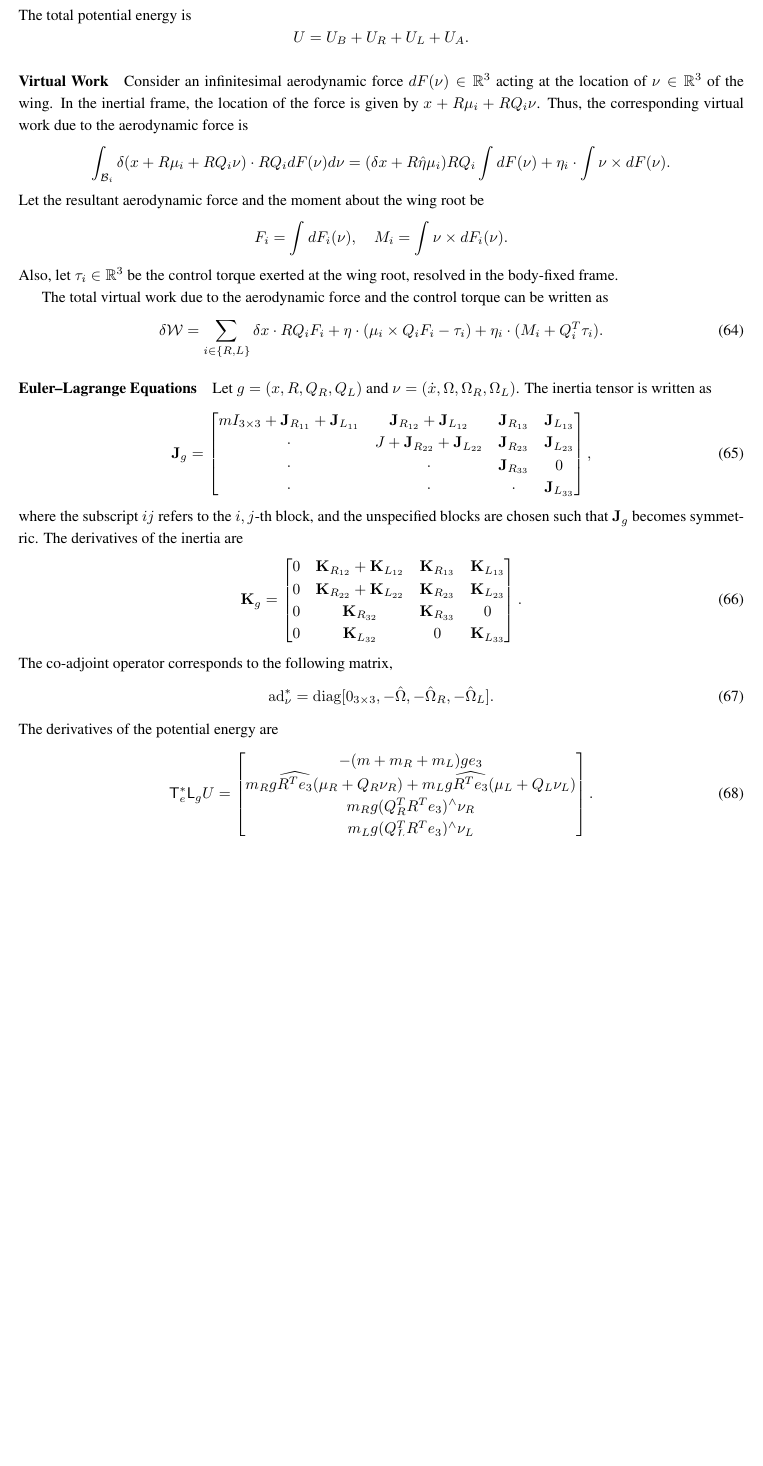
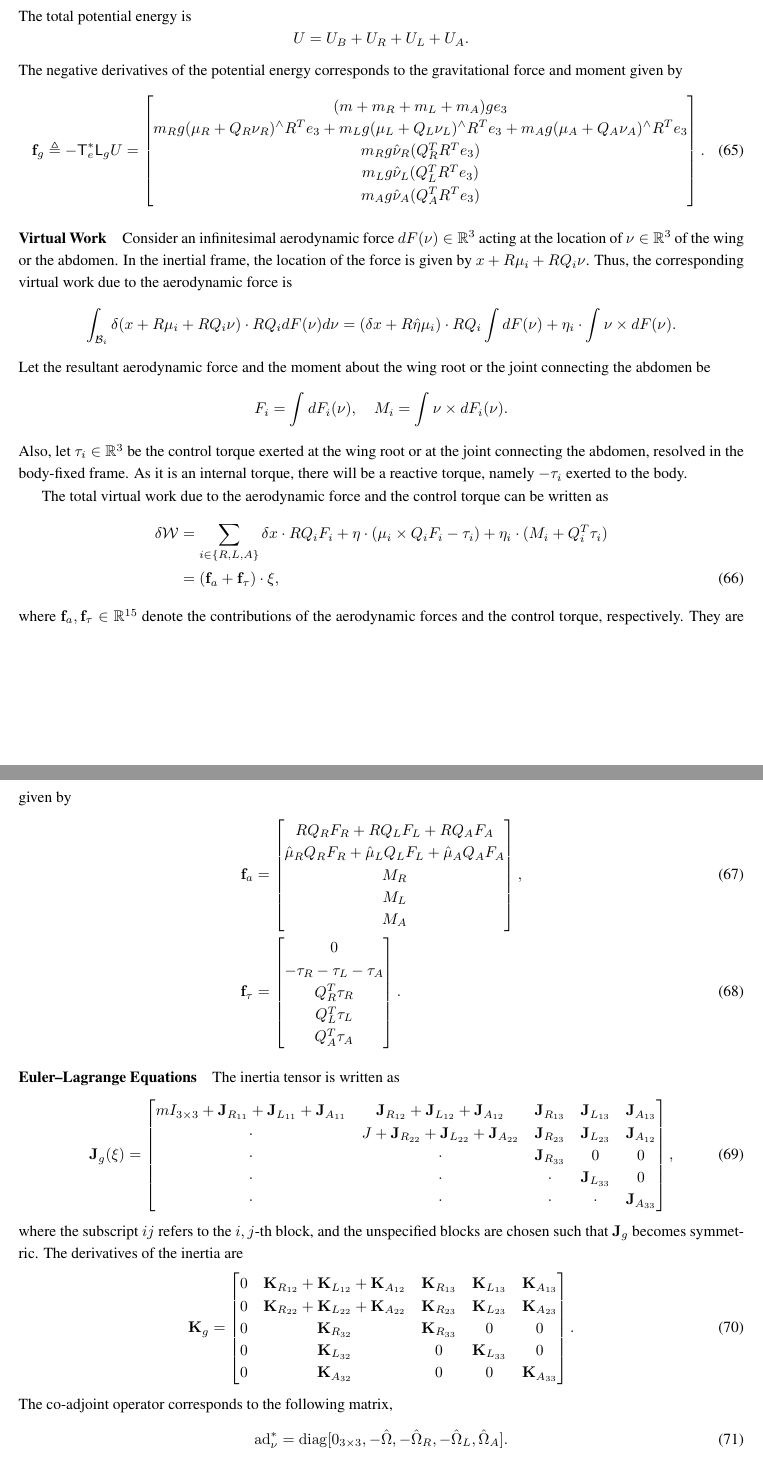
Before and after one commit to fdcl-gwu/FWUAV, a LaTeX document (doc/QS_model.tex): part of page 20 of 21 before the commit and two parts of pages 20 and 21 of 22 after it, the two joined at a grey line, cut so that both start at the same text, the shorter picture padded with empty space. Compiled offline with pdfLaTeX.

Commit message:
abdomen added to EL; video saving

```diff
--- a/doc/QS_model.tex
+++ b/doc/QS_model.tex
@@ -1356,66 +1359,93 @@ The total potential energy is
 \[
     U = U_B + U_R + U_L + U_A.
 \]
+The negative derivatives of the potential energy corresponds to the gravitational force and moment given by
+\begin{align}
+    \mathbf{f}_g \triangleq - \T^*_e\L_g U = \begin{bmatrix}
+     (m+m_R+m_L+ m_A )g e_3\\
+    m_Rg (\mu_R + Q_R \nu_R)^\wedge {R^T e_3}  + m_L g (\mu_L + Q_L \nu_L)^\wedge {R^T e_3}  + m_A g (\mu_A + Q_A \nu_A)^\wedge {R^T e_3}  \\
+    m_R g \hat\nu_R (Q_R^T R^T e_3) \\
+    m_L g \hat\nu_L (Q_L^T R^T e_3) \\
+    m_A g \hat\nu_A (Q_A^T R^T e_3)
+\end{bmatrix}.
+\end{align}
+
 
 \paragraph{Virtual Work}
 
-Consider an infinitesimal aerodynamic force $dF(\nu)\in\Re^3$ acting at the location of $\nu\in\Re^3$ of the wing.
+Consider an infinitesimal aerodynamic force $dF(\nu)\in\Re^3$ acting at the location of $\nu\in\Re^3$ of the wing or the abdomen.
 In the inertial frame, the location of the force is given by $x+ R\mu_i + R Q_i\nu$.
 Thus, the corresponding virtual work due to the aerodynamic force is
 \begin{align*}
     \int_{\mathcal{B}_i} \delta(x + R\mu_i + R Q_i\nu) \cdot R Q_i dF(\nu) d\nu
-                      & =  (\delta x + R\hat\eta \mu_i) R Q_i \int dF(\nu) + \eta_i \cdot \int \nu \times dF(\nu).
+                      & =  (\delta x + R\hat\eta \mu_i) \cdot R Q_i \int dF(\nu) + \eta_i \cdot \int \nu \times dF(\nu).
 \end{align*}
-Let the resultant aerodynamic force and the moment about the wing root be
+Let the resultant aerodynamic force and the moment about the wing root or the joint connecting the abdomen be
 \[
     F_i = \int dF_i(\nu) ,\quad M_i = \int \nu\times dF_i(\nu).
 \]
-Also, let $\tau_i\in\Re^3$ be the control torque exerted at the wing root, resolved in the body-fixed frame.
+Also, let $\tau_i\in\Re^3$ be the control torque exerted at the wing root or at the joint connecting the abdomen, resolved in the body-fixed frame.
+As it is an internal torque, there will be a reactive torque, namely $-\tau_i$ exerted to the body.
 
 The total virtual work due to the aerodynamic force and the control torque can be written as
 \begin{align}
-    \delta\mathcal{W} = \sum_{i\in\{R,L\}} \delta x \cdot R Q_i F_i + \eta\cdot (\mu_i\times Q_i F_i -\tau_i) + \eta_i \cdot ( M_i+ Q_i^T \tau_i).
+    \delta\mathcal{W} & = \sum_{i\in\{R,L,A\}} \delta x \cdot R Q_i F_i + \eta\cdot (\mu_i\times Q_i F_i -\tau_i) + \eta_i \cdot ( M_i+ Q_i^T \tau_i) \nonumber \\
+                      & = (\mathbf{f}_{a} + \mathbf{f}_\tau)  \cdot \xi,
+\end{align}
+where $\mathbf{f}_a, \mathbf{f}_\tau \in\Re^{15}$ denote the contributions of the aerodynamic forces and the control torque, respectively.
+They are given by
+\begin{align}
+    \mathbf{f}_a & =
+    \begin{bmatrix}
+        RQ_R F_R  + R Q_L F_L + R Q_A F_A \\
+        \hat \mu_R Q_RF_R + \hat\mu_L Q_L F_L + \hat\mu_A Q_A F_A \\
+        M_R  \\
+        M_L  \\
+        M_A
+    \end{bmatrix},\\
+    \mathbf{f}_\tau & =
+    \begin{bmatrix}
+        0 \\
+         -\tau_R  -\tau_L  -\tau_A \\
+        Q_R^T \tau_R \\
+        Q_L^T \tau_L \\
+        Q_A^T \tau_A
+    \end{bmatrix}.
 \end{align}
 
 \paragraph{Euler--Lagrange Equations}
 
-Let $g=(x, R, Q_R, Q_L)$ and $\nu=(\dot x, \Omega, \Omega_R, \Omega_L)$.
 The inertia tensor is written as
 \begin{align}
-    \mathbf{J}_g = \begin{bmatrix}
-        m I_{3\times 3} + \mathbf{J}_{R_{11}} + \mathbf{J}_{L_{11}}
-        & \mathbf{J}_{R_{12 }} + \mathbf{J}_{L_{12}}
+    \mathbf{J}_g(\xi) = \begin{bmatrix}
+        m I_{3\times 3} + \mathbf{J}_{R_{11}} + \mathbf{J}_{L_{11}} + \mathbf{J}_{A_{11}}
+        & \mathbf{J}_{R_{12 }} + \mathbf{J}_{L_{12}} + \mathbf{J}_{A_{12}}
         & \mathbf{J}_{R_{13 }}
-        & \mathbf{J}_{L_{13}} \\
-        \cdot & J + \mathbf{J}_{R_{22}} +\mathbf{J}_{L_{22}}
+        & \mathbf{J}_{L_{13}}
+        & \mathbf{J}_{A_{13}} \\
+        \cdot & J + \mathbf{J}_{R_{22}} + \mathbf{J}_{L_{22}} + \mathbf{J}_{A_{22}}
         & \mathbf{J}_{R_{23}}
-        & \mathbf{J}_{L_{23}} \\
+        & \mathbf{J}_{L_{23}}
+        & \mathbf{J}_{A_{12}} \\
         \cdot & \cdot &  \mathbf{J}_{R_{33}}
-              & 0 \\
+              & 0 & 0 \\
         \cdot & \cdot & \cdot
-              & \mathbf{J}_{L_{33}}
+              & \mathbf{J}_{L_{33}} & 0 \\
+        \cdot & \cdot & \cdot & \cdot & \mathbf{J}_{A_{33}}
     \end{bmatrix},
 \end{align}
 where the subscript $ij$ refers to the $i,j$-th block, and the unspecified blocks are chosen such that $\mathbf{J}_g$ becomes symmetric.
 The derivatives of the inertia are
 \begin{align}
     \mathbf{K}_g = \begin{bmatrix}
-        0 & \mathbf{K}_{R_{12}} + \mathbf{K}_{L_{12}} & \mathbf{K}_{R_{13}} & \mathbf{K}_{L_{13}} \\
-        0 & \mathbf{K}_{R_{22}} + \mathbf{K}_{L_{22}}& \mathbf{K}_{R_{23}} & \mathbf{K}_{L_{23}} \\
-        0 & \mathbf{K}_{R_{32}} & \mathbf{K}_{R_{33}} & 0 \\
-        0 & \mathbf{K}_{L_{32}} & 0 & \mathbf{K}_{L_{33}}
+        0 & \mathbf{K}_{R_{12}} + \mathbf{K}_{L_{12}} + \mathbf{K}_{A_{12}} & \mathbf{K}_{R_{13}} & \mathbf{K}_{L_{13}} & \mathbf{K}_{A_{13}}\\
+        0 & \mathbf{K}_{R_{22}} + \mathbf{K}_{L_{22}} + \mathbf{K}_{A_{22}} & \mathbf{K}_{R_{23}} & \mathbf{K}_{L_{23}} & \mathbf{K}_{A_{23}} \\
+        0 & \mathbf{K}_{R_{32}} & \mathbf{K}_{R_{33}} & 0 & 0 \\
+        0 & \mathbf{K}_{L_{32}} & 0 & \mathbf{K}_{L_{33}} & 0 \\
+        0 & \mathbf{K}_{A_{32}} & 0 & 0 & \mathbf{K}_{A_{33}}
     \end{bmatrix}.
 \end{align}
 The co-adjoint operator corresponds to the following matrix,
 \begin{align}
-    \mathrm{ad}^*_\nu = \mathrm{diag}[0_{3\times 3}, -\hat\Omega, -\hat\Omega_R, -\hat\Omega_L].
+    \mathrm{ad}^*_\nu = \mathrm{diag}[0_{3\times 3}, -\hat\Omega, -\hat\Omega_R, -\hat\Omega_L, \hat\Omega_A].
 \end{align}
-The derivatives of the potential energy are
-\begin{align}
-    \T^*_e\L_g U = \begin{bmatrix}
-    - (m+m_R+m_L)g e_3\\
-    m_Rg \widehat{R^T e_3} (\mu_R + Q_R \nu_R) + m_L g \widehat{R^T e_3} (\mu_L + Q_L \nu_L)\\
-    m_R g  (Q_R^T R^T e_3)^\wedge \nu_R\\
-    m_L g  (Q_L^T R^T e_3)^\wedge \nu_L\\
-\end{bmatrix}.
-\end{align}
```
Also changed, not shown: doc/QS_model.tex (30 more changed lines), 1 other file.
